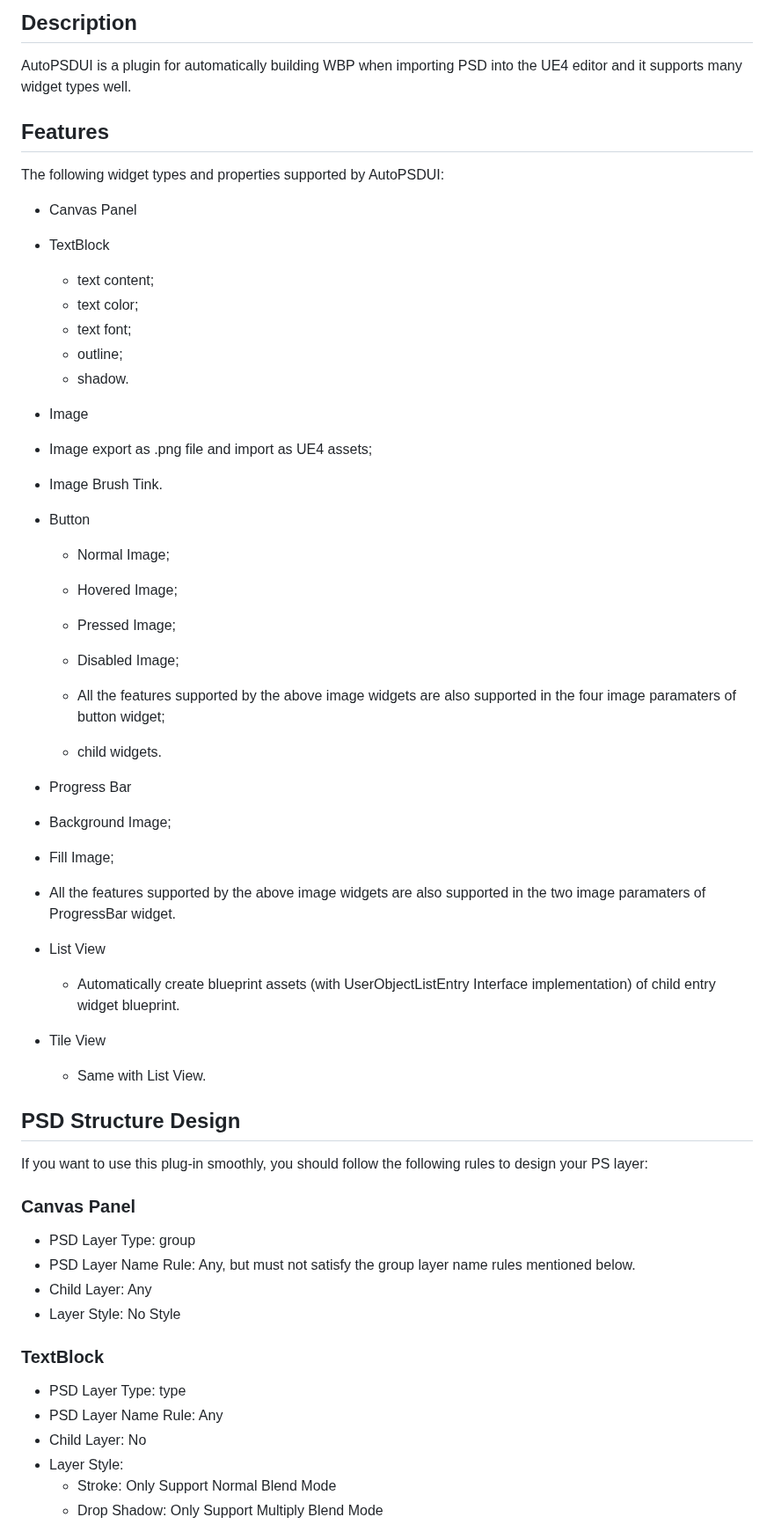
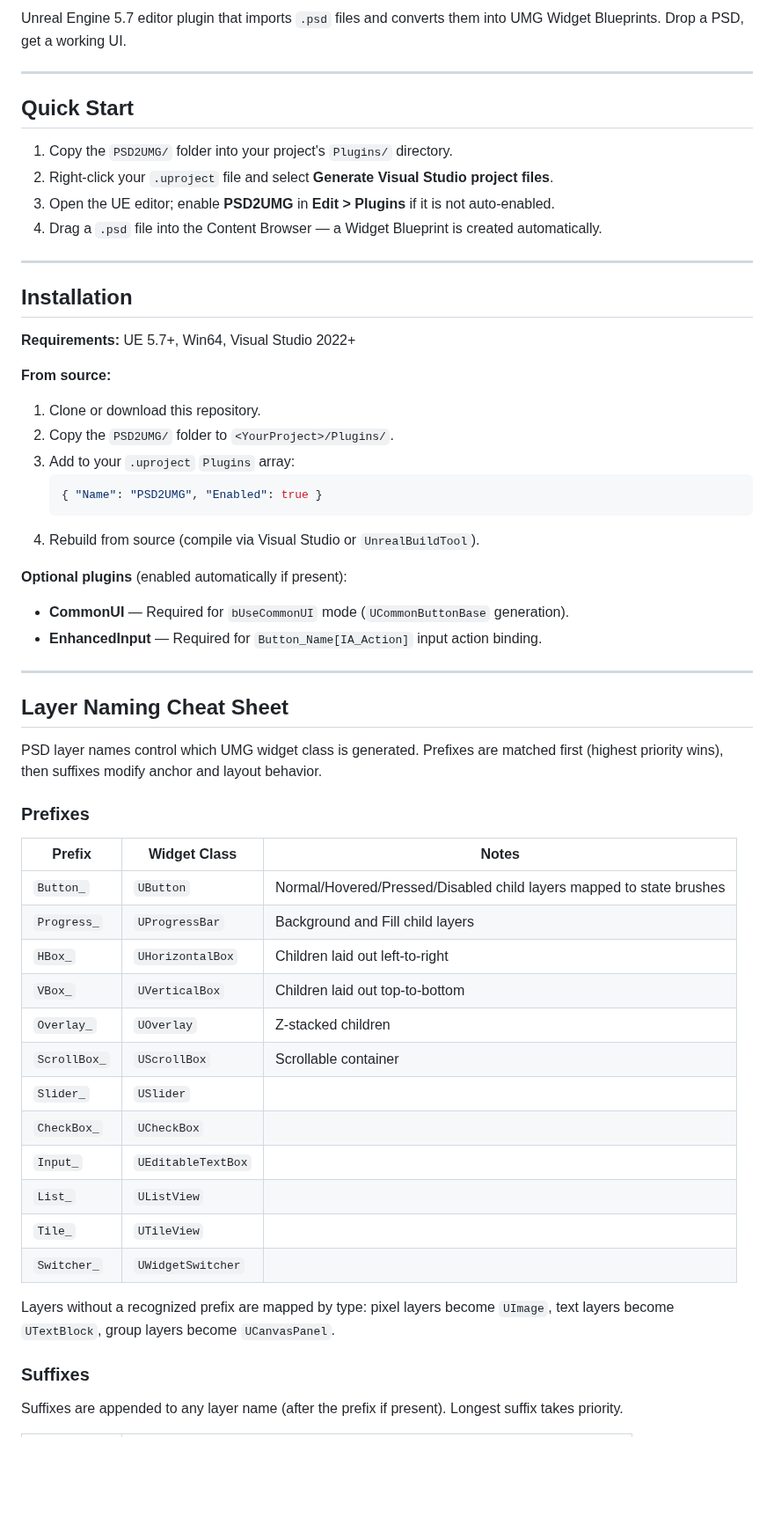
Before and after one commit to pdyatlov/psd-to-umg, a Markdown page: README.md, the part around one of its changes. Shown at 88% size. GitHub-like rendering; blank space fills up the shorter version.

````diff
--- a/README.md
+++ b/README.md
@@ -4,63 +4,62 @@
 
-## Description
+Unreal Engine 5.7 editor plugin that imports `.psd` files and converts them into UMG Widget Blueprints. Drop a PSD, get a working UI.
 
-AutoPSDUI is a plugin for automatically building WBP when importing PSD into the UE4 editor and it supports many widget types well.
+---
 
-## Features
+## Quick Start
 
-The  following widget types and  properties supported by AutoPSDUI:
+1. Copy the `PSD2UMG/` folder into your project's `Plugins/` directory.
+2. Right-click your `.uproject` file and select **Generate Visual Studio project files**.
+3. Open the UE editor; enable **PSD2UMG** in **Edit > Plugins** if it is not auto-enabled.
+4. Drag a `.psd` file into the Content Browser — a Widget Blueprint is created automatically.
 
-* Canvas Panel
+---
 
-* TextBlock
-  * text content;
-  * text color;
-  * text font;
-  * outline;
-  * shadow.
+## Installation
 
-*  Image
-  * Image export as .png file and import as UE4 assets;
-  * Image Brush Tink.
+**Requirements:** UE 5.7+, Win64, Visual Studio 2022+
 
-* Button
-  * Normal Image;
-  * Hovered Image;
-  * Pressed Image;
+**From source:**
 
-  * Disabled Image;
-  * All the features supported by the above image widgets are also supported in the four image paramaters of button widget;
-  * child widgets.
+1. Clone or download this repository.
+2. Copy the `PSD2UMG/` folder to `<YourProject>/Plugins/`.
+3. Add to your `.uproject` `Plugins` array:
+   ```json
+   { "Name": "PSD2UMG", "Enabled": true }
+   ```
+4. Rebuild from source (compile via Visual Studio or `UnrealBuildTool`).
 
-*  Progress Bar
-  * Background Image;
+**Optional plugins** (enabled automatically if present):
 
-  * Fill Image;
-  * All the features supported by the above image widgets are also supported in the two image paramaters of ProgressBar widget.
+- **CommonUI** — Required for `bUseCommonUI` mode (`UCommonButtonBase` generation).
+- **EnhancedInput** — Required for `Button_Name[IA_Action]` input action binding.
 
-* List View
-  * Automatically create blueprint assets (with UserObjectListEntry Interface implementation) of child entry widget blueprint.
+---
 
-* Tile View
-  * Same with List View.
+## Layer Naming Cheat Sheet
 
-## PSD Structure Design
+PSD layer names control which UMG widget class is generated. Prefixes are matched first (highest priority wins), then suffixes modify anchor and layout behavior.
 
-If you want to use this plug-in smoothly, you should follow the following rules to design your PS layer:
+### Prefixes
 
-### Canvas Panel
+| Prefix | Widget Class | Notes |
+|--------|-------------|-------|
+| `Button_` | `UButton` | Normal/Hovered/Pressed/Disabled child layers mapped to state brushes |
+| `Progress_` | `UProgressBar` | Background and Fill child layers |
+| `HBox_` | `UHorizontalBox` | Children laid out left-to-right |
+| `VBox_` | `UVerticalBox` | Children laid out top-to-bottom |
+| `Overlay_` | `UOverlay` | Z-stacked children |
+| `ScrollBox_` | `UScrollBox` | Scrollable container |
+| `Slider_` | `USlider` | |
+| `CheckBox_` | `UCheckBox` | |
+| `Input_` | `UEditableTextBox` | |
+| `List_` | `UListView` | |
+| `Tile_` | `UTileView` | |
+| `Switcher_` | `UWidgetSwitcher` | |
 
-* PSD Layer Type: group
-* PSD Layer Name Rule: Any, but must not satisfy the group layer name rules mentioned below.
-* Child Layer: Any
-* Layer Style: No Style
+Layers without a recognized prefix are mapped by type: pixel layers become `UImage`, text layers become `UTextBlock`, group layers become `UCanvasPanel`.
 
-### TextBlock
+### Suffixes
 
-* PSD Layer Type: type
-* PSD Layer Name Rule: Any
-* Child Layer: No
-* Layer Style:
-  * Stroke: Only Support Normal Blend Mode
-  * Drop Shadow: Only Support Multiply Blend Mode
+Suffixes are appended to any layer name (after the prefix if present). Longest suffix takes priority.
 
````
Also changed, not shown: other parts of README.md (+117 -67 lines).
